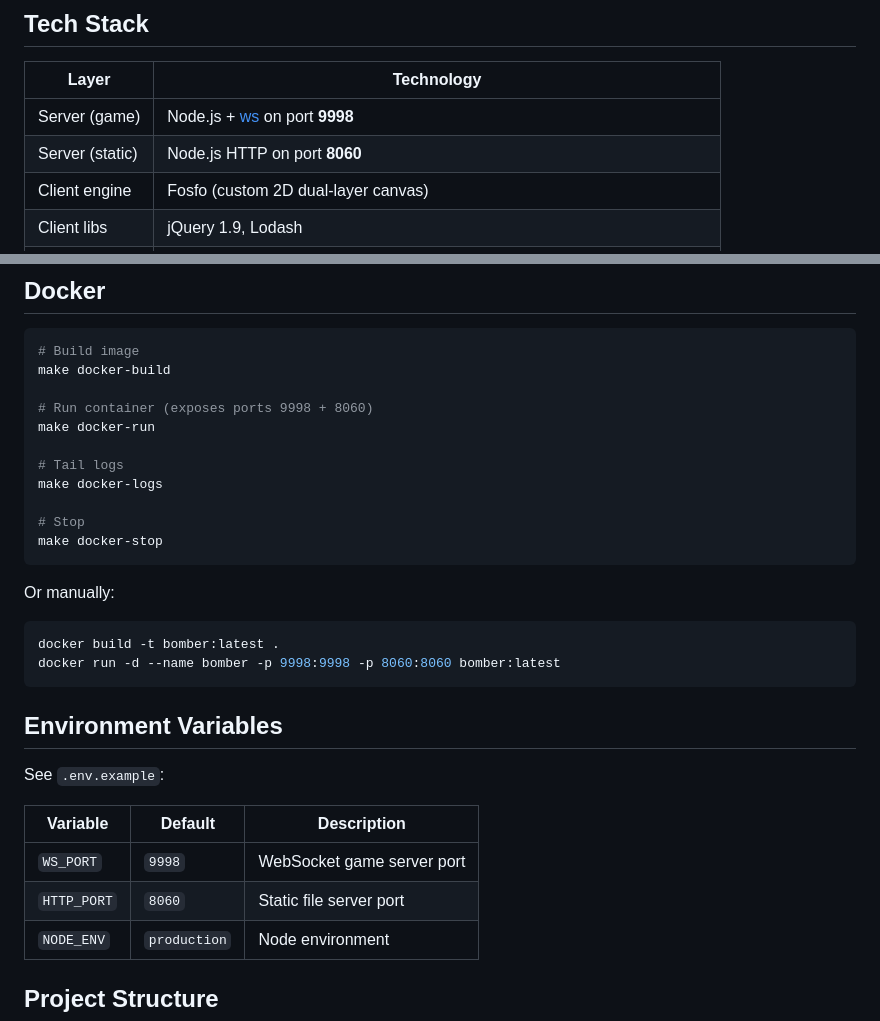
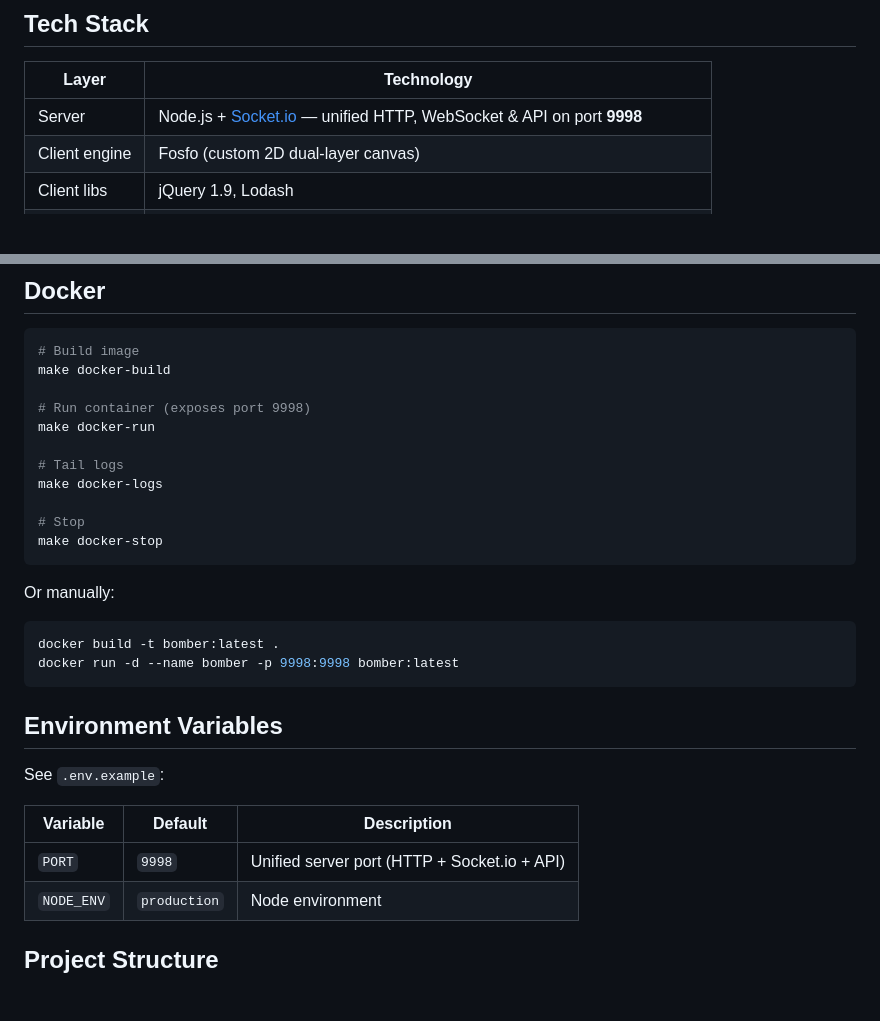
Before and after one commit to jguyet/bomber, a Markdown page: README.md, 2 parts joined by grey strips. Rendered like a GitHub page; blank space fills up the shorter version.

Commit message:
ship: deployment config
- Fix README to reflect unified server architecture (single port 9998)
- Update tech stack: ws → Socket.io
- Fix Docker run command: remove unused port 8060
- Fix env vars table: WS_PORT/HTTP_PORT → PORT

Co-Authored-By: Claude Opus 4.6 <noreply@anthropic.com>

````diff
--- a/README.md
+++ b/README.md
@@ -19,8 +19,7 @@ Multiplayer Bomberman online game built with Node.js, WebSockets, and the [Fosfo
 
 | Layer | Technology |
 |-------|-----------|
-| Server (game) | Node.js + [ws](https://github.com/websockets/ws) on port **9998** |
-| Server (static) | Node.js HTTP on port **8060** |
+| Server | Node.js + [Socket.io](https://socket.io/) — unified HTTP, WebSocket & API on port **9998** |
 | Client engine | Fosfo (custom 2D dual-layer canvas) |
 | Client libs | jQuery 1.9, Lodash |
 | Styling | Vanilla CSS (no framework) |
@@ -55,7 +54,7 @@ make dev
 # Build image
 make docker-build
 
-# Run container (exposes ports 9998 + 8060)
+# Run container (exposes port 9998)
 make docker-run
 
 # Tail logs
@@ -69,7 +68,7 @@ Or manually:
 
 ```bash
 docker build -t bomber:latest .
-docker run -d --name bomber -p 9998:9998 -p 8060:8060 bomber:latest
+docker run -d --name bomber -p 9998:9998 bomber:latest
 ```
 
 ## Environment Variables
@@ -78,8 +77,7 @@ See `.env.example`:
 
 | Variable | Default | Description |
 |----------|---------|-------------|
-| `WS_PORT` | `9998` | WebSocket game server port |
-| `HTTP_PORT` | `8060` | Static file server port |
+| `PORT` | `9998` | Unified server port (HTTP + Socket.io + API) |
 | `NODE_ENV` | `production` | Node environment |
 
 ## Project Structure
````
